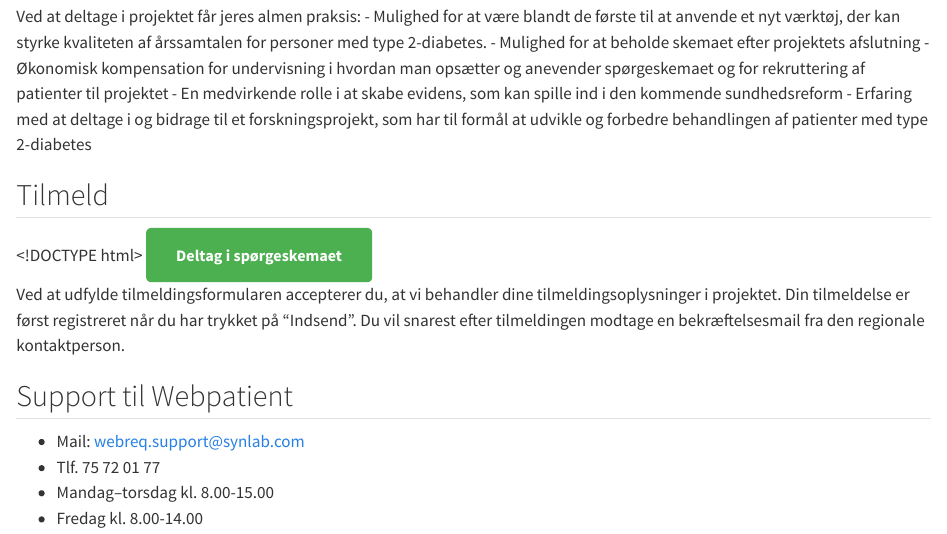
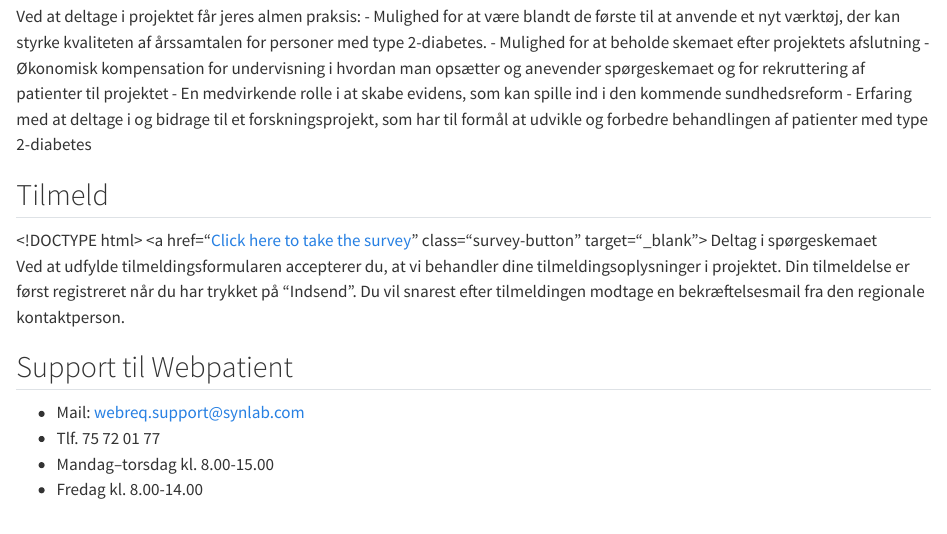
Before and after one commit to steno-aarhus/prodiap, a Quarto document (index.qmd): the page in a window 1100 px wide, from 560 px down. Rendered offline with R 4.5, knitr and Pandoc in place of Quarto, with nearby package versions; drawn as R Markdown's standard HTML page in place of the format the file asks for.

Commit message:
Indsat link til spørgeskema

```diff
--- a/index.qmd
+++ b/index.qmd
@@ -53,7 +53,7 @@ Ved at deltage i projektet får jeres almen praksis:
  </head>
  <body>
      <!-- https://redcap.link/wwn5k9ty -->
-     <a href="https://link-til-din-recap-spoergeskema" class="survey-button" target="_blank">
+     <a href="<a href="https://redcap.au.dk/surveys/?s=KMCN3FHX47YNEXPN">Click here to take the survey</a>" class="survey-button" target="_blank">
          Deltag i spørgeskemaet
      </a>
  </body>
```
